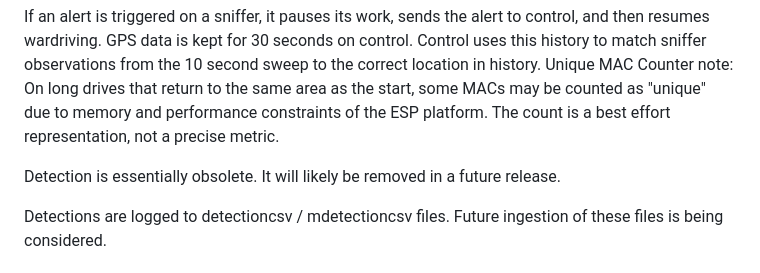
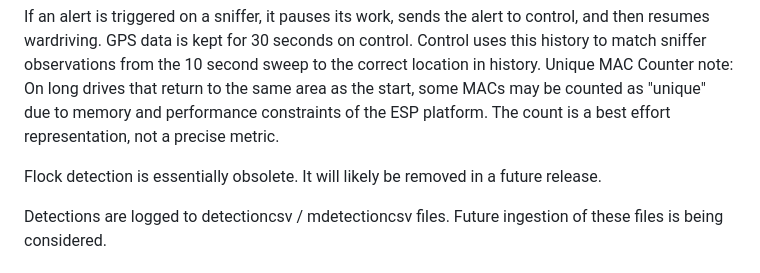
Before and after one commit to FrogNAFog/wolfPACK, a Markdown page: README.md, the part around the change. Rendered like a GitHub page.

Commit message:
Update README to clarify flock detection status

```diff
--- a/README.md
+++ b/README.md
@@ -7,7 +7,7 @@ One control node orchestrates wardriving with an expandable number of sniffer no
 
 If an alert is triggered on a sniffer, it pauses its work, sends the alert to control, and then resumes wardriving.  GPS data is kept for 30 seconds on control.  Control uses this history to match sniffer observations from the 10 second sweep to the correct location in history. Unique MAC Counter note: On long drives that return to the same area as the start, some MACs may be counted as "unique" due to memory and performance constraints of the ESP platform. The count is a best effort representation, not a precise metric.
 
-Detection is essentially obsolete.  It will likely be removed in a future release.
+Flock detection is essentially obsolete.  It will likely be removed in a future release.
 
 Detections are logged to detectioncsv / mdetectioncsv files.  Future ingestion of these files is being considered.
 
```
